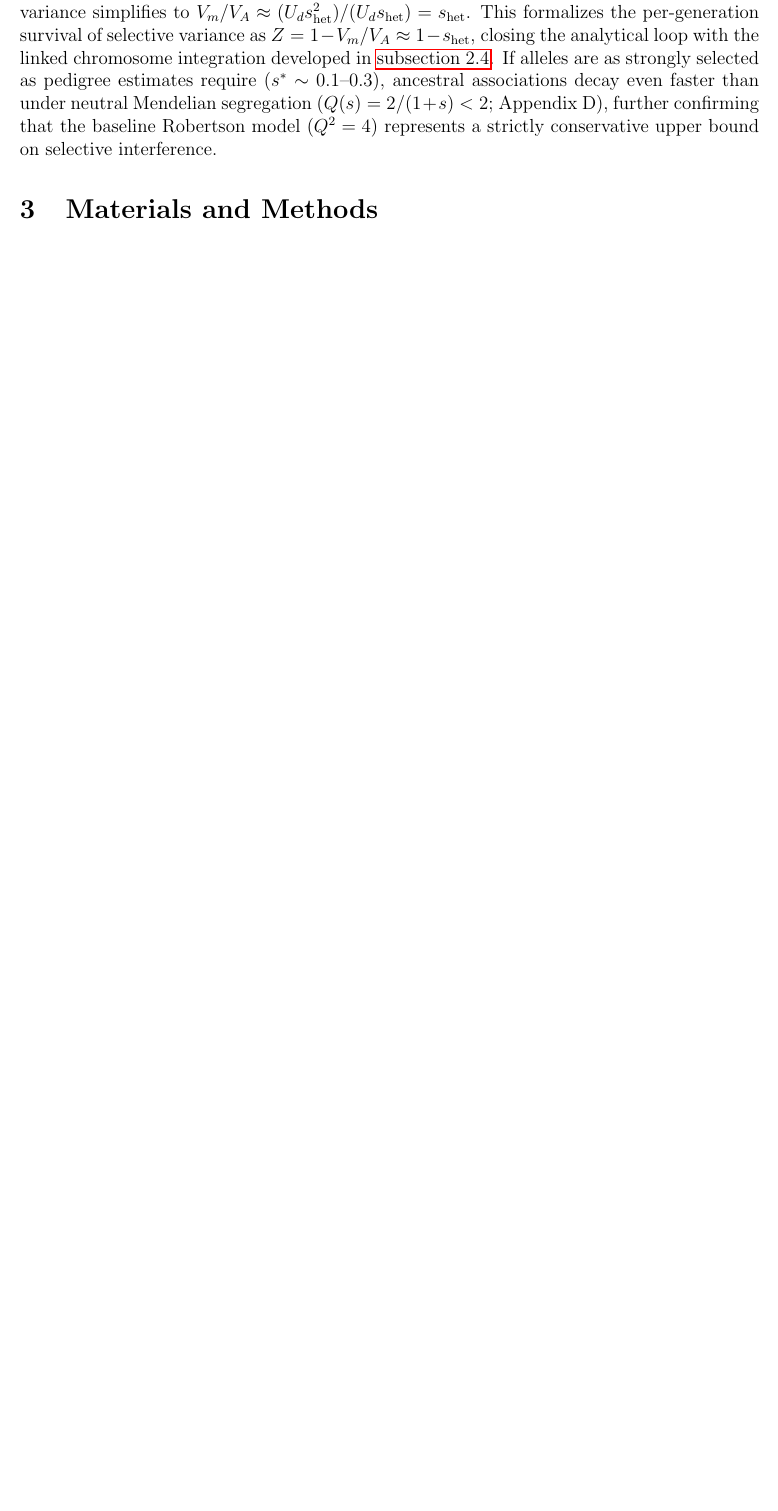
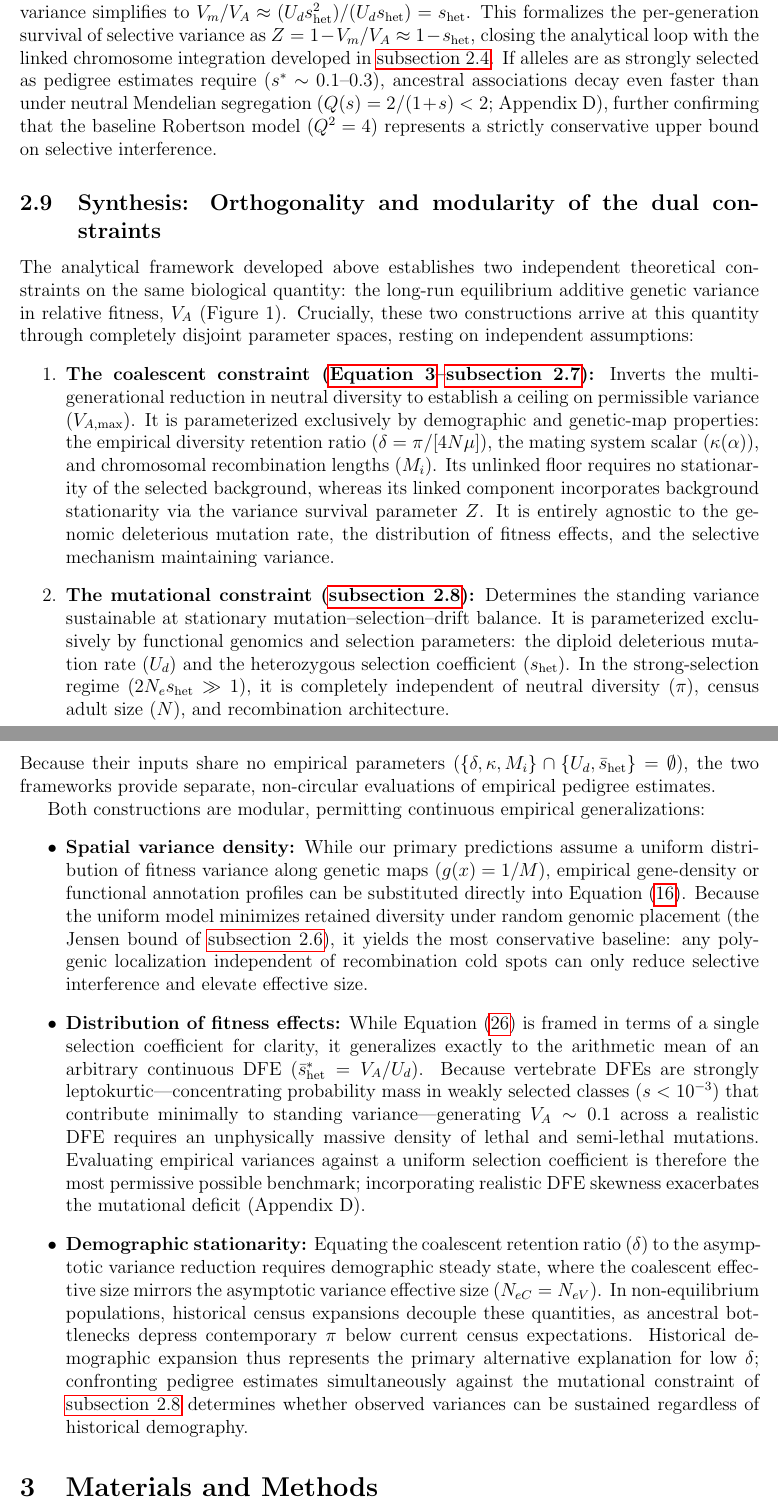
Before and after one commit to mawassw/va-neutral-diversity, a LaTeX document (manuscript/scratch.tex): part of page 12 of 34 before the commit and two parts of pages 12 and 13 of 35 after it, the two joined at a grey line, cut so that both start at the same text, the shorter picture padded with empty space. Compiled offline with pdfLaTeX.

Commit message:
Updates from Overleaf

```diff
--- a/manuscript/scratch.tex
+++ b/manuscript/scratch.tex
@@ -241,7 +241,20 @@ The alternative boundary condition where selection is weak ($2N_e s_\text{het} \
 
 Finally, under stationary strong selection, the ratio of mutational influx to standing variance simplifies to $V_m/V_A \approx (U_d s_\text{het}^2)/(U_d s_\text{het}) = s_\text{het}$. This formalizes the per-generation survival of selective variance as $Z = 1 - V_m/V_A \approx 1 - s_\text{het}$, closing the analytical loop with the linked chromosome integration developed in \autoref{sec:linkage}. If alleles are as strongly selected as pedigree estimates require ($s^* \sim 0.1\text{--}0.3$), ancestral associations decay even faster than under neutral Mendelian segregation ($Q(s) = 2/(1+s) < 2$; Appendix~D), further confirming that the baseline Robertson model ($Q^2 = 4$) represents a strictly conservative upper bound on selective interference.
 
+\subsection{Synthesis: Orthogonality and modularity of the dual constraints}\label{sec:breakdown}
+The analytical framework developed above establishes two independent theoretical constraints on the same biological quantity: the long-run equilibrium additive genetic variance in relative fitness, $V_A$ (Figure~1). Crucially, these two constructions arrive at this quantity through completely disjoint parameter spaces, resting on independent assumptions:
+\begin{enumerate}
+    \item \textbf{The coalescent constraint (\autoref{unlinked_baseline}--\autoref{sec:ceiling}):} Inverts the multi-generational reduction in neutral diversity to establish a ceiling on permissible variance ($V_{A,\text{max}}$). It is parameterized exclusively by demographic and genetic-map properties: the empirical diversity retention ratio ($\delta = \pi / [4N\mu]$), the mating system scalar ($\kappa(\alpha)$), and chromosomal recombination lengths ($M_i$). Its unlinked floor requires no stationarity of the selected background, whereas its linked component incorporates background stationarity via the variance survival parameter $Z$. It is entirely agnostic to the genomic deleterious mutation rate, the distribution of fitness effects, and the selective mechanism maintaining variance.
+    \item \textbf{The mutational constraint (\autoref{msdb}):} Determines the standing variance sustainable at stationary mutation--selection--drift balance. It is parameterized exclusively by functional genomics and selection parameters: the diploid deleterious mutation rate ($U_d$) and the heterozygous selection coefficient ($s_\text{het}$). In the strong-selection regime ($2N_e s_\text{het} \gg 1$), it is completely independent of neutral diversity ($\pi$), census adult size ($N$), and recombination architecture.
+\end{enumerate}
+Because their inputs share no empirical parameters ($\{\delta, \kappa, M_i\} \cap \{U_d, \bar{s}_\text{het}\} = \emptyset$), the two frameworks provide separate, non-circular evaluations of empirical pedigree estimates.
 
+Both constructions are modular, permitting continuous empirical generalizations:
+\begin{itemize}
+    \item \textbf{Spatial variance density:} While our primary predictions assume a uniform distribution of fitness variance along genetic maps ($g(x) = 1/M$), empirical gene-density or functional annotation profiles can be substituted directly into Equation~\eqref{general_g}. Because the uniform model minimizes retained diversity under random genomic placement (the Jensen bound of \autoref{sec:spatial_variance}), it yields the most conservative baseline: any polygenic localization independent of recombination cold spots can only reduce selective interference and elevate effective size.
+    \item \textbf{Distribution of fitness effects:} While Equation~\eqref{eq:sstar} is framed in terms of a single selection coefficient for clarity, it generalizes exactly to the arithmetic mean of an arbitrary continuous DFE ($\bar{s}_\text{het}^* = V_A / U_d$). Because vertebrate DFEs are strongly leptokurtic—concentrating probability mass in weakly selected classes ($s < 10^{-3}$) that contribute minimally to standing variance—generating $V_A \sim 0.1$ across a realistic DFE requires an unphysically massive density of lethal and semi-lethal mutations. Evaluating empirical variances against a uniform selection coefficient is therefore the most permissive possible benchmark; incorporating realistic DFE skewness exacerbates the mutational deficit (Appendix~D).
+    \item \textbf{Demographic stationarity:} Equating the coalescent retention ratio ($\delta$) to the asymptotic variance reduction requires demographic steady state, where the coalescent effective size mirrors the asymptotic variance effective size ($N_{eC} = N_{eV}$). In non-equilibrium populations, historical census expansions decouple these quantities, as ancestral bottlenecks depress contemporary $\pi$ below current census expectations. Historical demographic expansion thus represents the primary alternative explanation for low $\delta$; confronting pedigree estimates simultaneously against the mutational constraint of \autoref{msdb} determines whether observed variances can be sustained regardless of historical demography.
+\end{itemize}
 
 
 
```
Also changed, not shown: manuscript/main.tex (+1 -1 lines).
